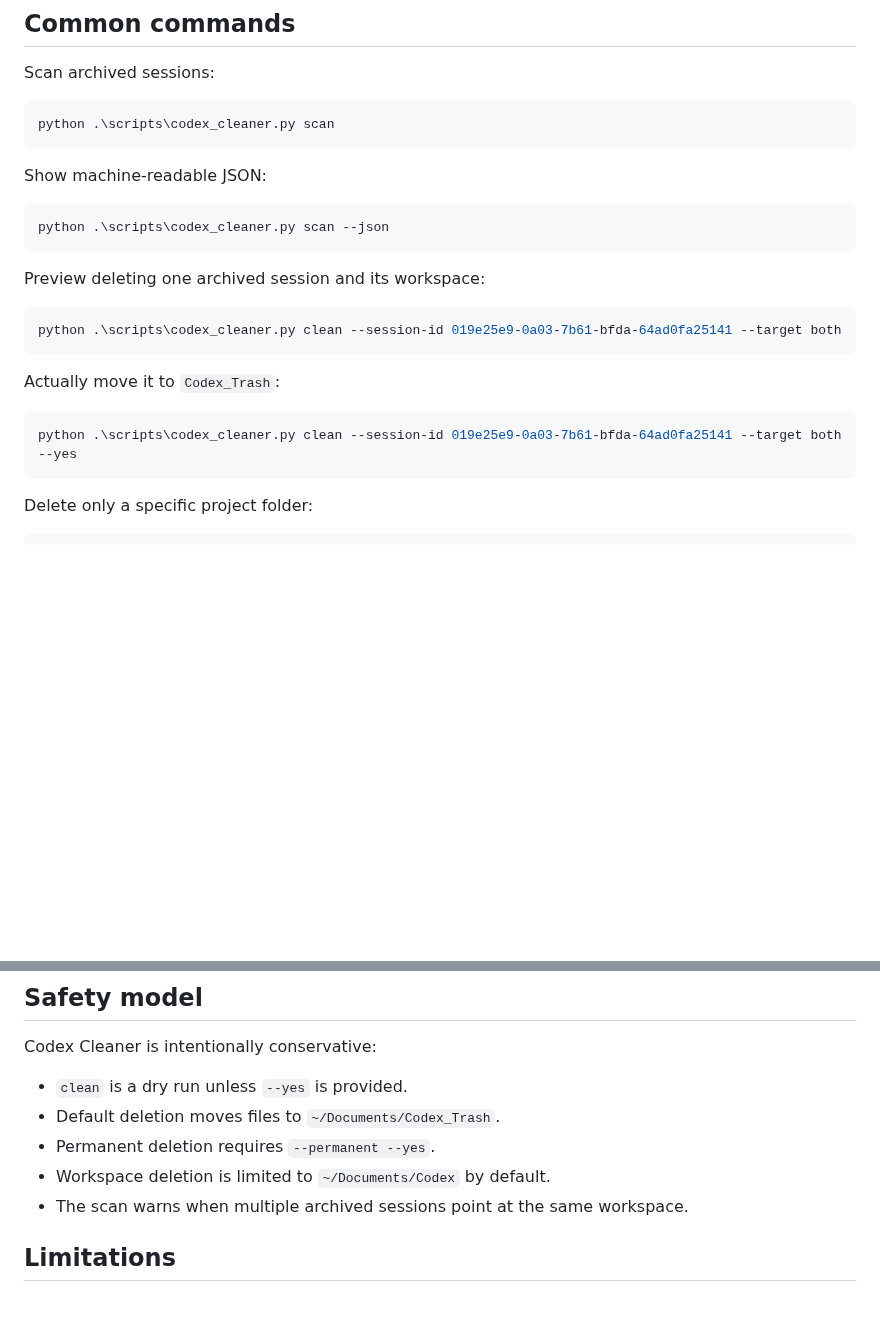
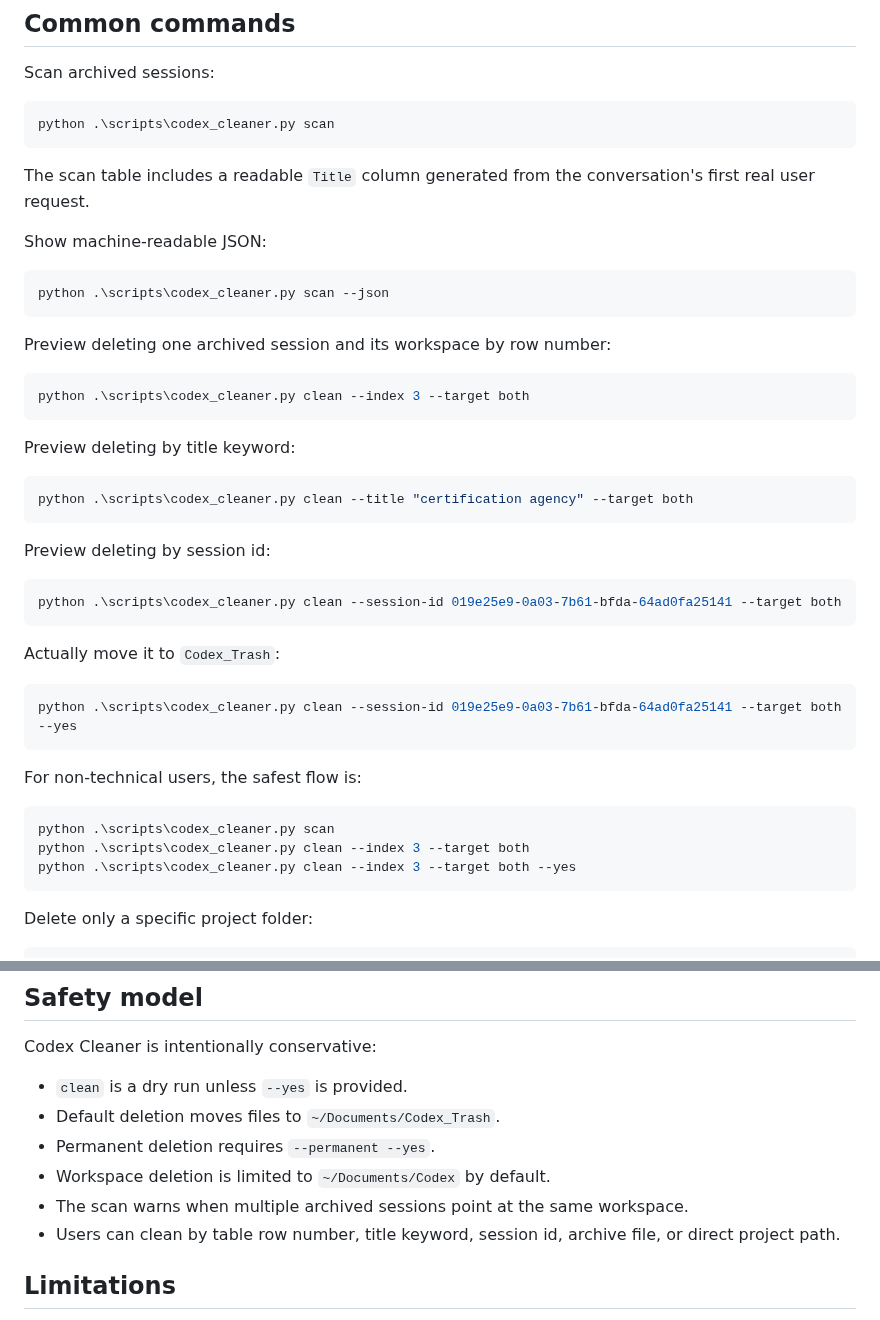
Before and after one commit to manganeseboy/codex-cleaner, a Markdown page: README.md, 2 parts joined by grey strips. GitHub-like rendering; blank space fills up the shorter version.

````diff
--- a/README.md
+++ b/README.md
@@ -36,13 +36,27 @@ Scan archived sessions:
 python .\scripts\codex_cleaner.py scan
 ```
 
+The scan table includes a readable `Title` column generated from the conversation's first real user request.
+
 Show machine-readable JSON:
 
 ```powershell
 python .\scripts\codex_cleaner.py scan --json
 ```
 
-Preview deleting one archived session and its workspace:
+Preview deleting one archived session and its workspace by row number:
+
+```powershell
+python .\scripts\codex_cleaner.py clean --index 3 --target both
+```
+
+Preview deleting by title keyword:
+
+```powershell
+python .\scripts\codex_cleaner.py clean --title "certification agency" --target both
+```
+
+Preview deleting by session id:
 
 ```powershell
 python .\scripts\codex_cleaner.py clean --session-id 019e25e9-0a03-7b61-bfda-64ad0fa25141 --target both
@@ -52,6 +66,14 @@ Actually move it to `Codex_Trash`:
 
 ```powershell
 python .\scripts\codex_cleaner.py clean --session-id 019e25e9-0a03-7b61-bfda-64ad0fa25141 --target both --yes
+```
+
+For non-technical users, the safest flow is:
+
+```powershell
+python .\scripts\codex_cleaner.py scan
+python .\scripts\codex_cleaner.py clean --index 3 --target both
+python .\scripts\codex_cleaner.py clean --index 3 --target both --yes
 ```
 
 Delete only a specific project folder:
@@ -81,6 +103,7 @@ Codex Cleaner is intentionally conservative:
 - Permanent deletion requires `--permanent --yes`.
 - Workspace deletion is limited to `~/Documents/Codex` by default.
 - The scan warns when multiple archived sessions point at the same workspace.
+- Users can clean by table row number, title keyword, session id, archive file, or direct project path.
 
 ## Limitations
 
````
Also changed, not shown: README.zh-CN.md (+24 -1 lines), skills/codex-cleaner/SKILL.md (+14 -3 lines), assets/demo.gif, 3 other files.
